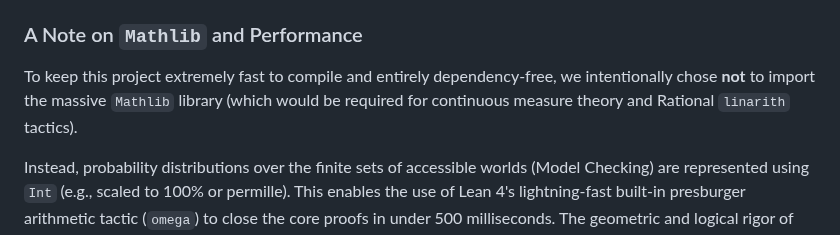
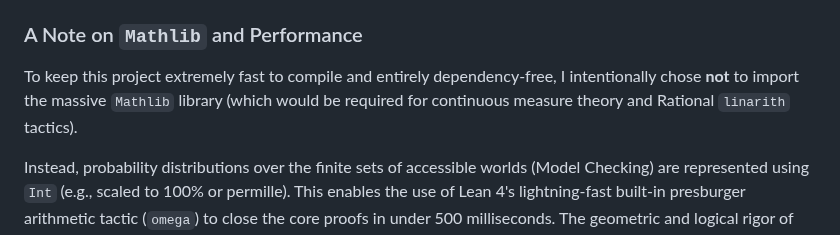
Before and after one commit to cr4bbz/4PEL-Lean-Formalization, a Markdown page: README.md, the part around the change. Rendered like a GitHub page.

Commit message:
Update we-formulation to I-formulation

```diff
--- a/README.md
+++ b/README.md
@@ -34,7 +34,7 @@ Welcome! This project demonstrates how to elegantly formalize a novel epistemic
 - `PEL4/Theorems.lean`: The core mathematical proofs.
 
 ### A Note on `Mathlib` and Performance
-To keep this project extremely fast to compile and entirely dependency-free, we intentionally chose **not** to import the massive `Mathlib` library (which would be required for continuous measure theory and Rational `linarith` tactics).
+To keep this project extremely fast to compile and entirely dependency-free, I intentionally chose **not** to import the massive `Mathlib` library (which would be required for continuous measure theory and Rational `linarith` tactics).
 
 Instead, probability distributions over the finite sets of accessible worlds (Model Checking) are represented using `Int` (e.g., scaled to 100% or permille). This enables the use of Lean 4's lightning-fast built-in presburger arithmetic tactic (`omega`) to close the core proofs in under 500 milliseconds. The geometric and logical rigor of the theorems remains fully isomorphic to a Rational/Real implementation.
 
```
